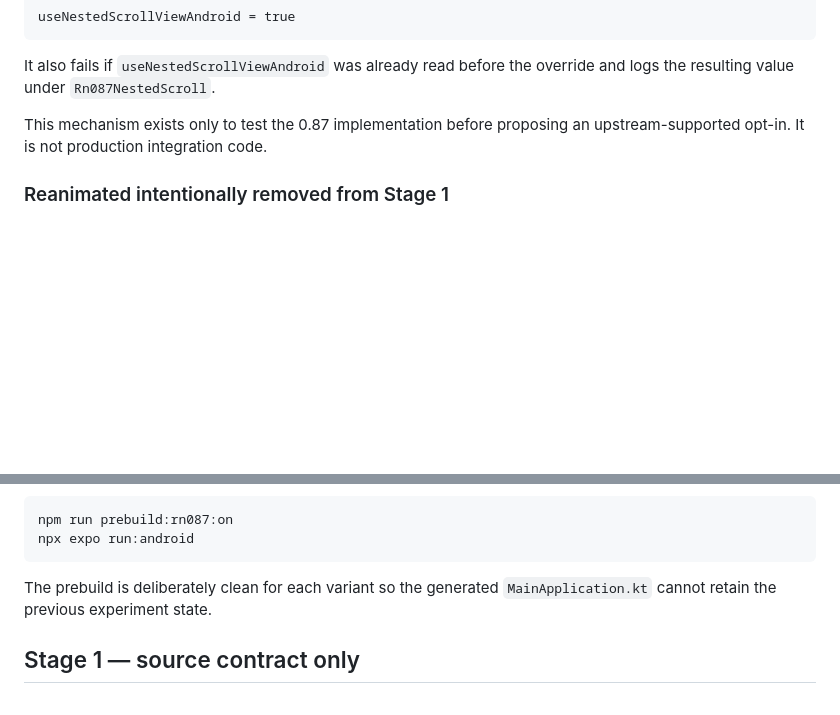
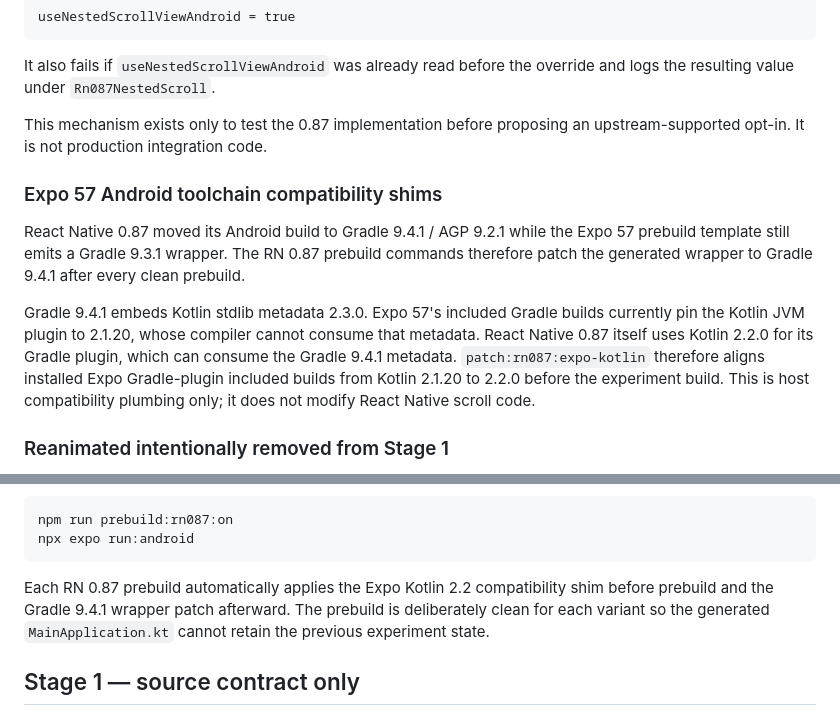
Before and after one commit to AmatoGiulio/react-native-scroll-interop, a Markdown page: docs/rn-087-nested-scroll-experiment.md, 2 parts joined by grey strips. Drawn GitHub-style; blank space fills up the shorter version.

Commit message:
Document Expo Gradle Kotlin compatibility for RN 0.87

````diff
--- a/docs/rn-087-nested-scroll-experiment.md
+++ b/docs/rn-087-nested-scroll-experiment.md
@@ -23,6 +23,12 @@ useNestedScrollViewAndroid = true
 It also fails if `useNestedScrollViewAndroid` was already read before the override and logs the resulting value under `Rn087NestedScroll`.
 
 This mechanism exists only to test the 0.87 implementation before proposing an upstream-supported opt-in. It is not production integration code.
+
+### Expo 57 Android toolchain compatibility shims
+
+React Native 0.87 moved its Android build to Gradle 9.4.1 / AGP 9.2.1 while the Expo 57 prebuild template still emits a Gradle 9.3.1 wrapper. The RN 0.87 prebuild commands therefore patch the generated wrapper to Gradle 9.4.1 after every clean prebuild.
+
+Gradle 9.4.1 embeds Kotlin stdlib metadata 2.3.0. Expo 57's included Gradle builds currently pin the Kotlin JVM plugin to 2.1.20, whose compiler cannot consume that metadata. React Native 0.87 itself uses Kotlin 2.2.0 for its Gradle plugin, which can consume the Gradle 9.4.1 metadata. `patch:rn087:expo-kotlin` therefore aligns installed Expo Gradle-plugin included builds from Kotlin 2.1.20 to 2.2.0 before the experiment build. This is host compatibility plumbing only; it does not modify React Native scroll code.
 
 ### Reanimated intentionally removed from Stage 1
 
@@ -56,7 +62,7 @@ npm run prebuild:rn087:on
 npx expo run:android
 ```
 
-The prebuild is deliberately clean for each variant so the generated `MainApplication.kt` cannot retain the previous experiment state.
+Each RN 0.87 prebuild automatically applies the Expo Kotlin 2.2 compatibility shim before prebuild and the Gradle 9.4.1 wrapper patch afterward. The prebuild is deliberately clean for each variant so the generated `MainApplication.kt` cannot retain the previous experiment state.
 
 ## Stage 1 — source contract only
 
````
